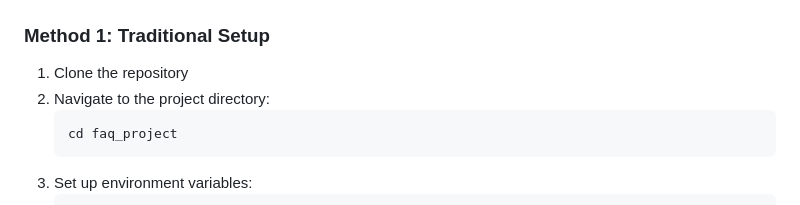
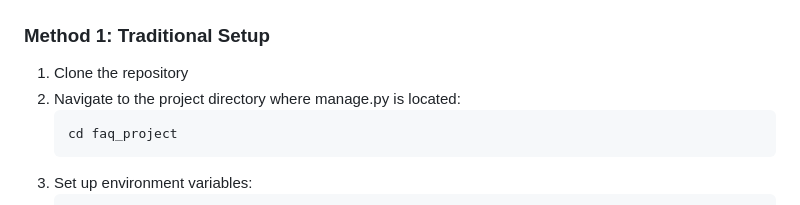
Before and after one commit to GeeteshMehto/BharatFD-Backend, a Markdown page: README.md, the part around the change. Rendered like a GitHub page.

````diff
--- a/README.md
+++ b/README.md
@@ -45,7 +45,7 @@ You can test the API at: [https://bharatfd-backend-7u4w.onrender.com/](https://b
 ### Method 1: Traditional Setup
 
 1. Clone the repository
-2. Navigate to the project directory:
+2. Navigate to the project directory where manage.py is located:
    ```bash
    cd faq_project
    ```
````
